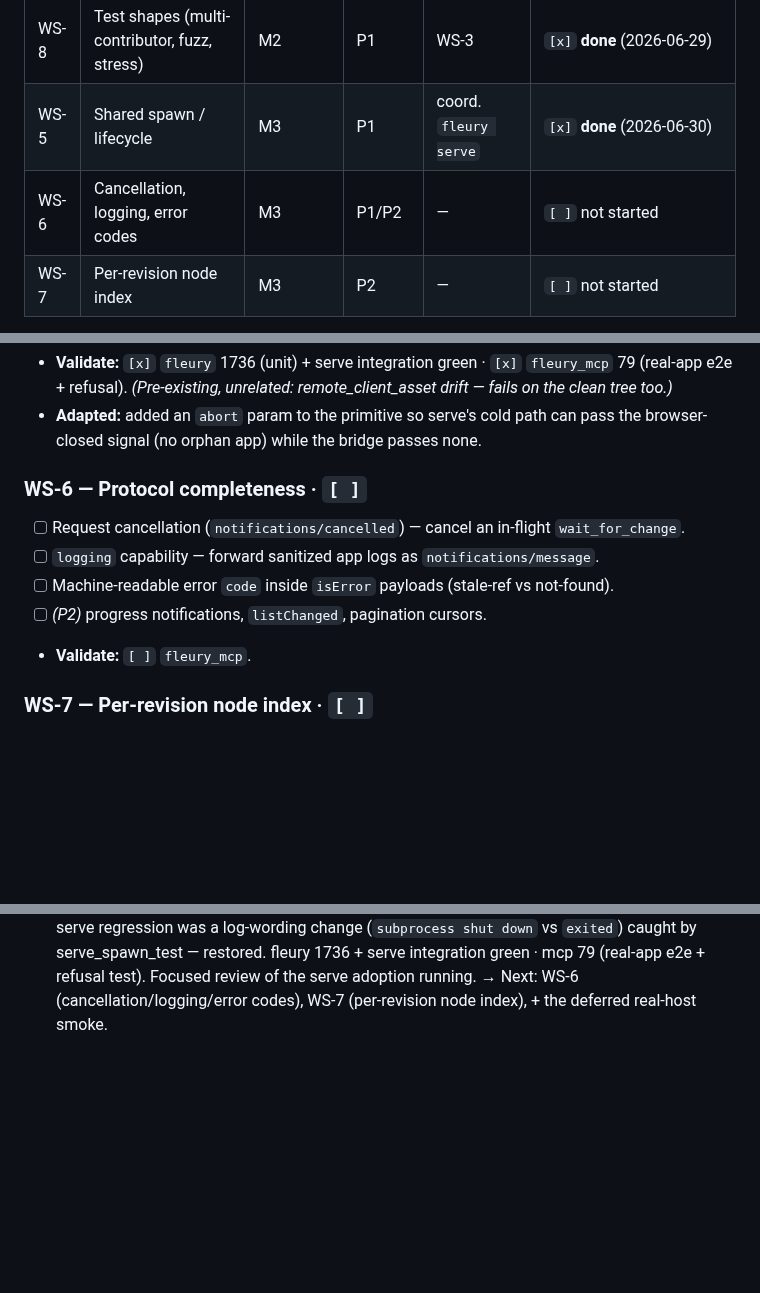
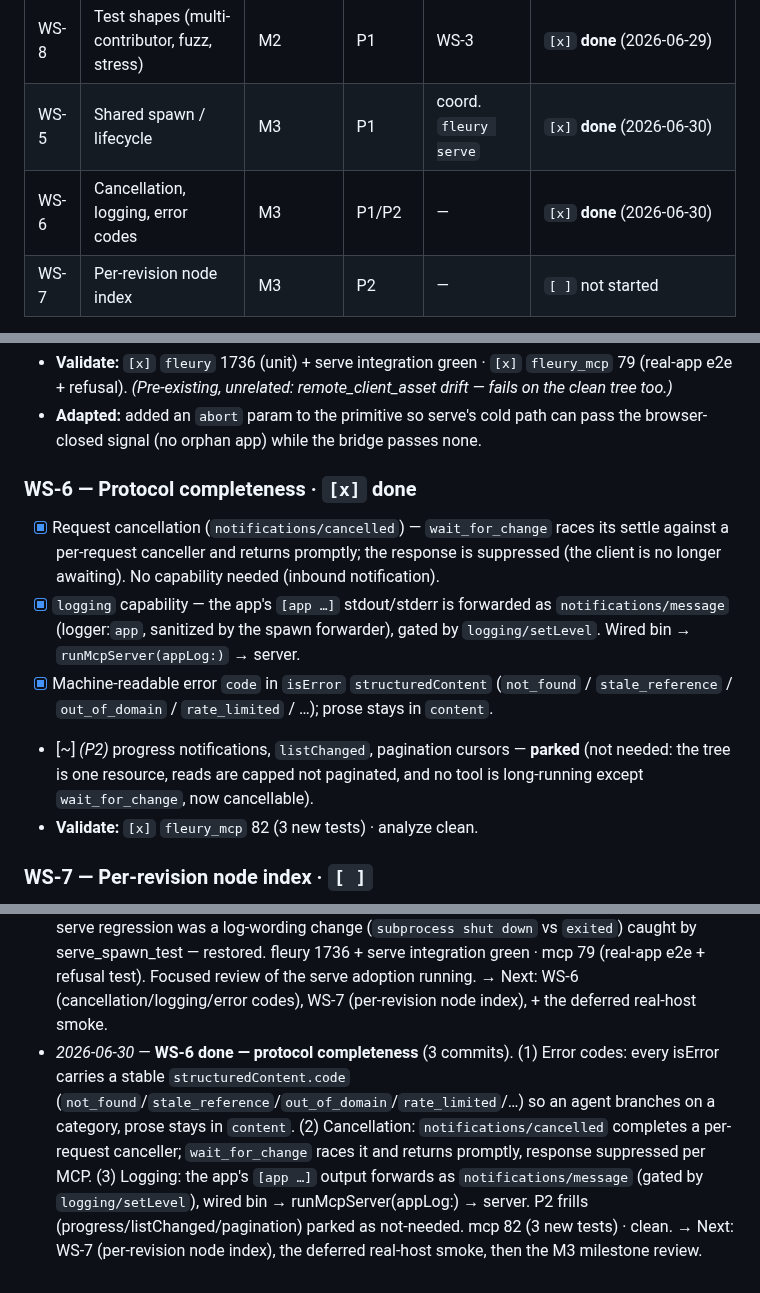
Before and after one commit to danReynolds/fleury, a Markdown page: docs/implementation/plan-fleury-mcp-production.md, 3 parts joined by grey strips. Rendered like a GitHub page; blank space fills up the shorter version.

Commit message:
Plan: WS-6 done (protocol completeness); next WS-7
Co-Authored-By: Claude Opus 4.8 <noreply@anthropic.com>

```diff
--- a/docs/implementation/plan-fleury-mcp-production.md
+++ b/docs/implementation/plan-fleury-mcp-production.md
@@ -26,7 +26,7 @@ remains. A living checklist — tick boxes and update the **Status board** as yo
 | WS-9 | Typed affordances (expose + validate) | M2 | P1 | `setValue` (shipped) | `[x]` **done** (2026-06-29) |
 | WS-8 | Test shapes (multi-contributor, fuzz, stress) | M2 | P1 | WS-3 | `[x]` **done** (2026-06-29) |
 | WS-5 | Shared spawn / lifecycle | M3 | P1 | coord. `fleury serve` | `[x]` **done** (2026-06-30) |
-| WS-6 | Cancellation, logging, error codes | M3 | P1/P2 | — | `[ ]` not started |
+| WS-6 | Cancellation, logging, error codes | M3 | P1/P2 | — | `[x]` **done** (2026-06-30) |
 | WS-7 | Per-revision node index | M3 | P2 | — | `[ ]` not started |
 
 ¹ WS-1's delta granularity (whole-node, next-frame) is independent of WS-0, but
@@ -243,15 +243,22 @@ milestone review surfaced. **Depends.** WS-3 (dispatch map).
 - **Adapted:** added an `abort` param to the primitive so serve's cold path can
   pass the browser-closed signal (no orphan app) while the bridge passes none.
 
-### WS-6 — Protocol completeness  ·  `[ ]`
+### WS-6 — Protocol completeness  ·  `[x]` done
 
-- [ ] Request cancellation (`notifications/cancelled`) — cancel an in-flight
-      `wait_for_change`.
-- [ ] `logging` capability — forward sanitized app logs as `notifications/message`.
-- [ ] Machine-readable error `code` inside `isError` payloads (stale-ref vs
-      not-found).
-- [ ] *(P2)* progress notifications, `listChanged`, pagination cursors.
-- **Validate:** `[ ]` `fleury_mcp`.
+- [x] Request cancellation (`notifications/cancelled`) — `wait_for_change` races
+      its settle against a per-request canceller and returns promptly; the
+      response is suppressed (the client is no longer awaiting). No capability
+      needed (inbound notification).
+- [x] `logging` capability — the app's `[app …]` stdout/stderr is forwarded as
+      `notifications/message` (logger:`app`, sanitized by the spawn forwarder),
+      gated by `logging/setLevel`. Wired bin → `runMcpServer(appLog:)` → server.
+- [x] Machine-readable error `code` in `isError` `structuredContent`
+      (`not_found` / `stale_reference` / `out_of_domain` / `rate_limited` / …);
+      prose stays in `content`.
+- [~] *(P2)* progress notifications, `listChanged`, pagination cursors — **parked**
+      (not needed: the tree is one resource, reads are capped not paginated, and
+      no tool is long-running except `wait_for_change`, now cancellable).
+- **Validate:** `[x]` `fleury_mcp` 82 (3 new tests) · analyze clean.
 
 ### WS-7 — Per-revision node index  ·  `[ ]`
 
@@ -415,3 +422,14 @@ milestone review surfaced. **Depends.** WS-3 (dispatch map).
   integration green · mcp 79 (real-app e2e + refusal test). Focused review of the
   serve adoption running. → Next: WS-6 (cancellation/logging/error codes), WS-7
   (per-revision node index), + the deferred real-host smoke.
+- *2026-06-30* — **WS-6 done — protocol completeness** (3 commits). (1) Error
+  codes: every isError carries a stable `structuredContent.code`
+  (`not_found`/`stale_reference`/`out_of_domain`/`rate_limited`/…) so an agent
+  branches on a category, prose stays in `content`. (2) Cancellation:
+  `notifications/cancelled` completes a per-request canceller; `wait_for_change`
+  races it and returns promptly, response suppressed per MCP. (3) Logging: the
+  app's `[app …]` output forwards as `notifications/message` (gated by
+  `logging/setLevel`), wired bin → runMcpServer(appLog:) → server. P2 frills
+  (progress/listChanged/pagination) parked as not-needed. mcp 82 (3 new tests) ·
+  clean. → Next: WS-7 (per-revision node index), the deferred real-host smoke,
+  then the M3 milestone review.
```
